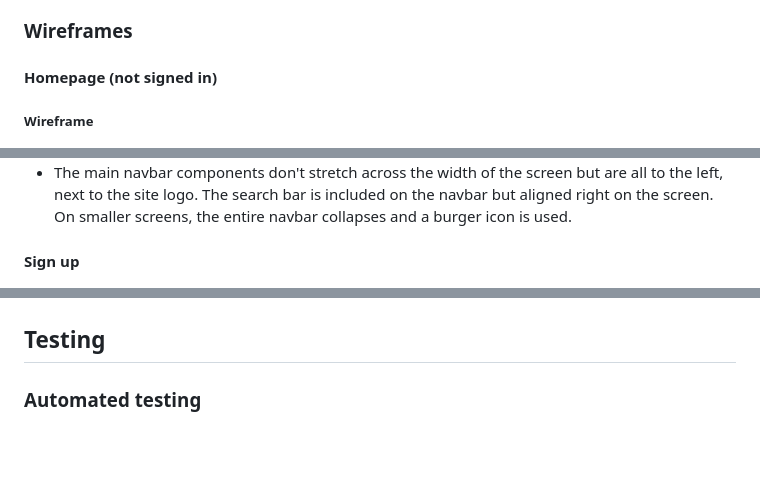
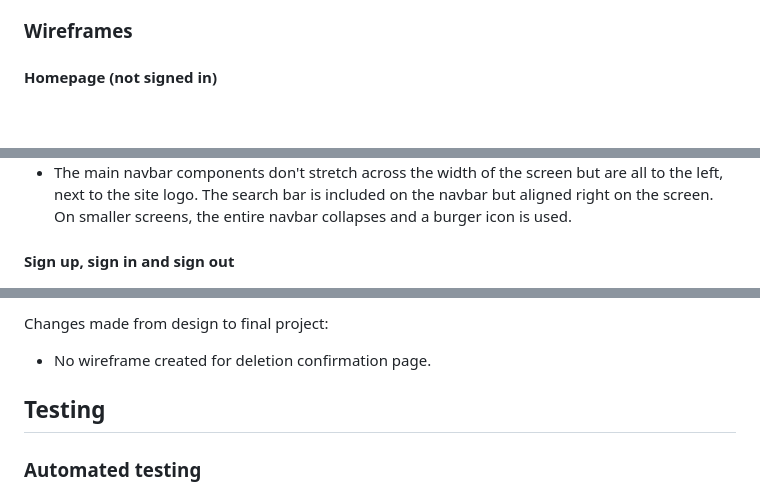
Before and after one commit to mariacjones1/build-fitness, a Markdown page: README.md, 3 parts joined by grey strips. GitHub-like rendering; blank space fills up the shorter version.

Commit message:
Add wireframes and user stories to README

```diff
--- a/README.md
+++ b/README.md
@@ -37,5 +37,4 @@ User stories were added and tracked using [GitHub projects](https://github.com/u
 ### Wireframes
 
 #### Homepage (not signed in)
-##### Wireframe
 ![Homepage - not signed in (wireframe)](/documentation/wireframes/homepage_not_signed_in.png)
@@ -47,5 +45,5 @@ Changes made from design to final project:
 - The homepage first shows the three most recently added workouts, with the option to click 'See all workouts >>' which will show the user a page showing all workouts, not filtered by category. Below this, the user can select a category is they wish to browse a specific category. Each category card shows the placeholder image for that category with a coloured overlay to make it visually different to the workout cards.
 - The main navbar components don't stretch across the width of the screen but are all to the left, next to the site logo. The search bar is included on the navbar but aligned right on the screen. On smaller screens, the entire navbar collapses and a burger icon is used.
 
-#### Sign up
+#### Sign up, sign in and sign out
 ![Sign up (wireframe)](/documentation/wireframes/sign_up.png)
@@ -52,3 +96,7 @@ Changes made from design to final project:
+Changes made from design to final project:
+- No wireframe created for deletion confirmation page.
+
+
 
 
 ## Testing
```
Also changed, not shown: other parts of README.md (+47 -2 lines), documentation/screenshots/browse_workouts_2.png, 3 other files.
